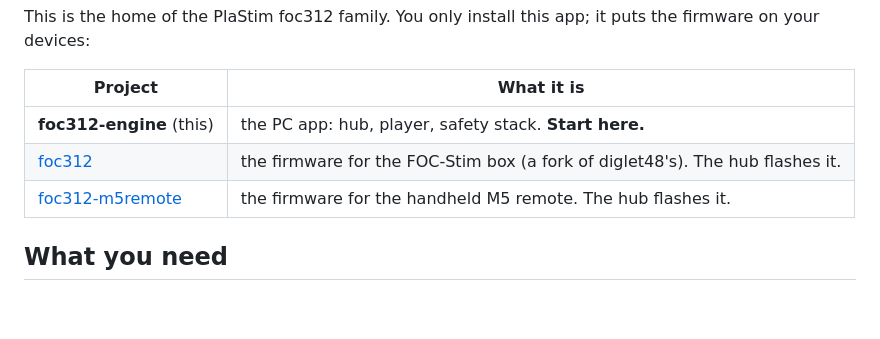
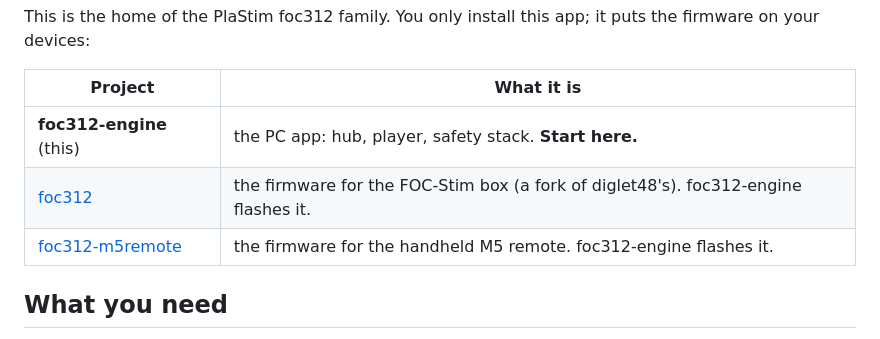
Before and after one commit to plastim/foc312-engine, a Markdown page: README.md, the part around the change. Drawn GitHub-style; blank space fills up the shorter version.

Commit message:
README: foc312-engine flashes the firmware
Co-Authored-By: Claude Opus 5.5 <noreply@anthropic.com>

```diff
--- a/README.md
+++ b/README.md
@@ -124,8 +124,8 @@ This is the home of the PlaStim foc312 family. You only install this app; it put
 | Project | What it is |
 |---|---|
 | **foc312-engine** (this) | the PC app: hub, player, safety stack. **Start here.** |
-| [foc312](https://github.com/plastim/foc312) | the firmware for the FOC-Stim box (a fork of diglet48's). The hub flashes it. |
-| [foc312-m5remote](https://github.com/plastim/foc312-m5remote) | the firmware for the handheld M5 remote. The hub flashes it. |
+| [foc312](https://github.com/plastim/foc312) | the firmware for the FOC-Stim box (a fork of diglet48's). foc312-engine flashes it. |
+| [foc312-m5remote](https://github.com/plastim/foc312-m5remote) | the firmware for the handheld M5 remote. foc312-engine flashes it. |
 
 ## What you need
 
```
